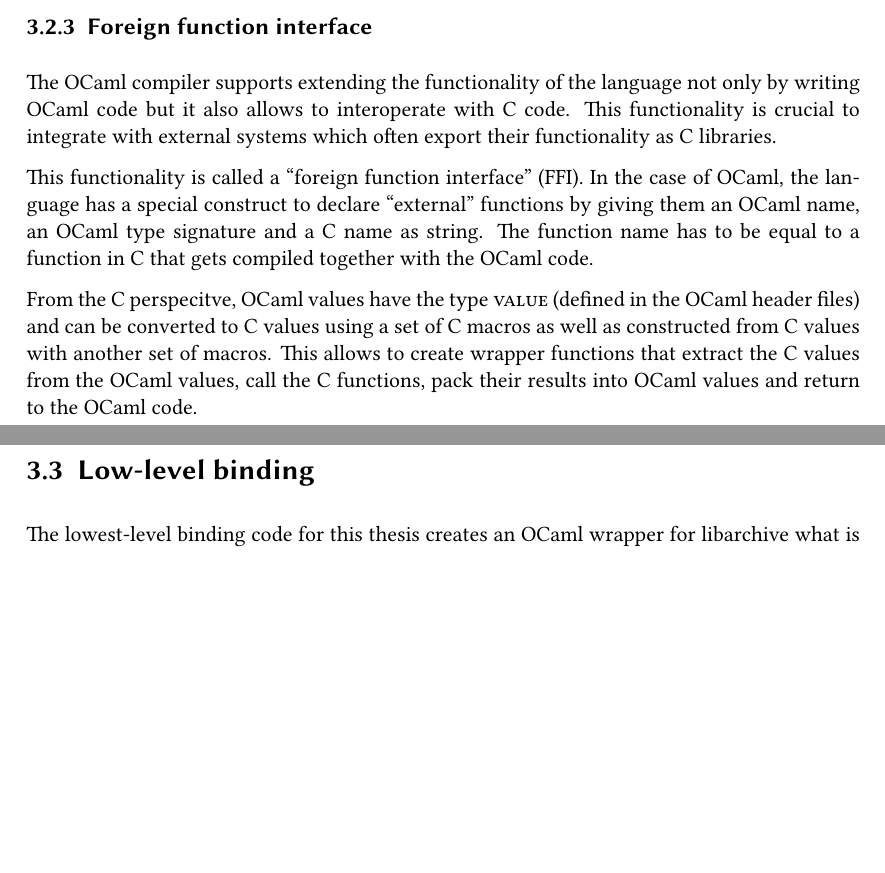
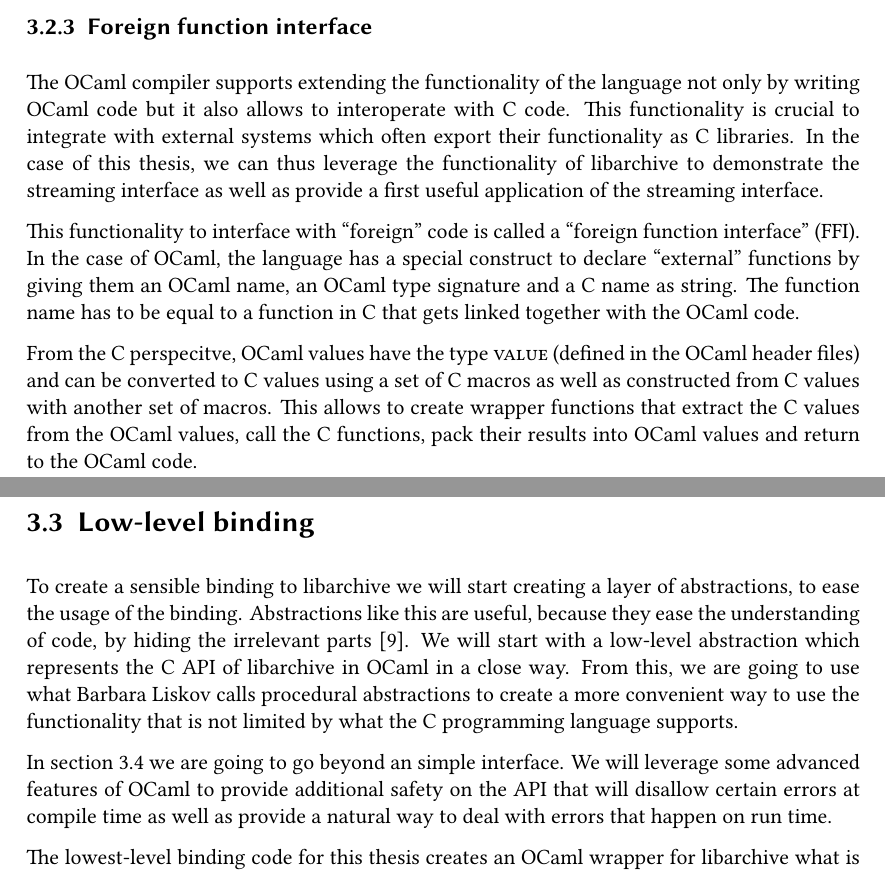
Before and after one commit to Leonidas-from-XIV/tum-bachelor, a LaTeX thesis (bachelor.tex): two parts of pages 18 and 19 of 28, joined at a grey line, cut so that both start at the same text, the shorter picture padded with empty space. Compiled offline with XeLaTeX; a missing font is replaced by an installed copy or a similar font.

Commit message:
Add some more structure, so people will have a better way of following the thesis

```diff
--- a/bachelor.tex
+++ b/bachelor.tex
@@ -711,13 +711,16 @@ constructed.
 The OCaml compiler supports extending the functionality of the language not
 only by writing OCaml code but it also allows to interoperate with C code. This
 functionality is crucial to integrate with external systems which often export
-their functionality as C libraries.
+their functionality as C libraries. In the case of this thesis, we can thus
+leverage the functionality of libarchive to demonstrate the streaming interface
+as well as provide a first useful application of the streaming interface.
 
-This functionality is called a \enquote{foreign function interface} (FFI). In
-the case of OCaml, the language has a special construct to declare
-\enquote{external} functions by giving them an OCaml name, an OCaml type
-signature and a C name as string. The function name has to be equal to a
-function in C that gets compiled together with the OCaml code.
+This functionality to interface with \enquote{foreign} code is called a
+\enquote{foreign function interface} (FFI). In the case of OCaml, the language
+has a special construct to declare \enquote{external} functions by giving them
+an OCaml name, an OCaml type signature and a C name as string. The function
+name has to be equal to a function in C that gets linked together with the
+OCaml code.
 
 From the C perspecitve, OCaml values have the type \inline{value} (defined in
 the OCaml header files) and can be converted to C values using a set of C
@@ -728,6 +731,20 @@ to the OCaml code.
 
 \section{Low-level binding}
 \label{sec:lowlevel}
+
+To create a sensible binding to libarchive we will start creating a layer of
+abstractions, to ease the usage of the binding. Abstractions like this are
+useful, because they ease the understanding of code, by hiding the irrelevant
+parts~\cite{liskov1986abstraction}. We will start with a low-level abstraction
+which represents the C API of libarchive in OCaml in a close way. From this, we
+are going to use what Barbara Liskov calls procedural abstractions to create a
+more convenient way to use the functionality that is not limited by what the C
+programming language supports.
+
+In \autoref{sec:functional} we are going to go beyond an simple interface. We
+will leverage some advanced features of OCaml to provide additional safety on
+the API that will disallow certain errors at compile time as well as provide a
+natural way to deal with errors that happen on run time.
 
 The lowest-level binding code for this thesis creates an OCaml wrapper for
 libarchive what is very similar to the C API of libarchive. This means the
```
Also changed, not shown: bachelor.bib (+11 -0 lines).
